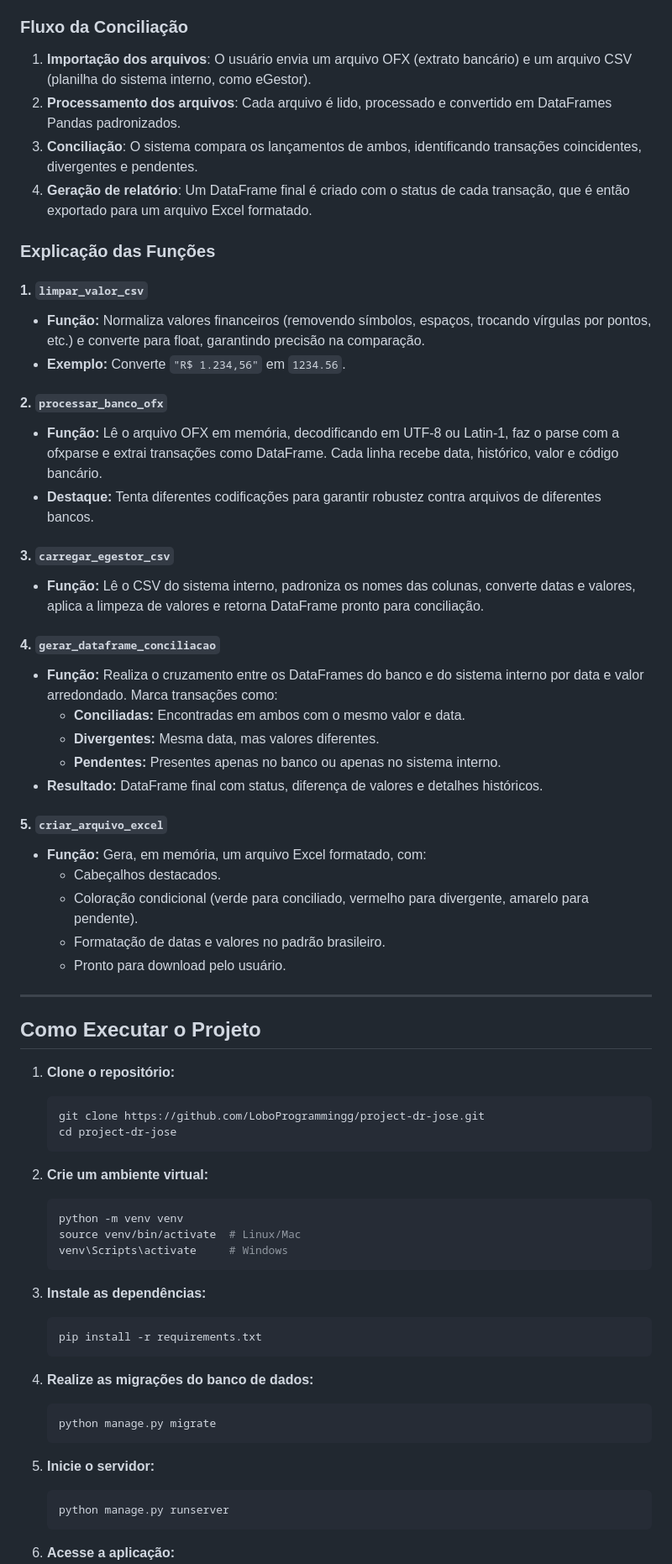
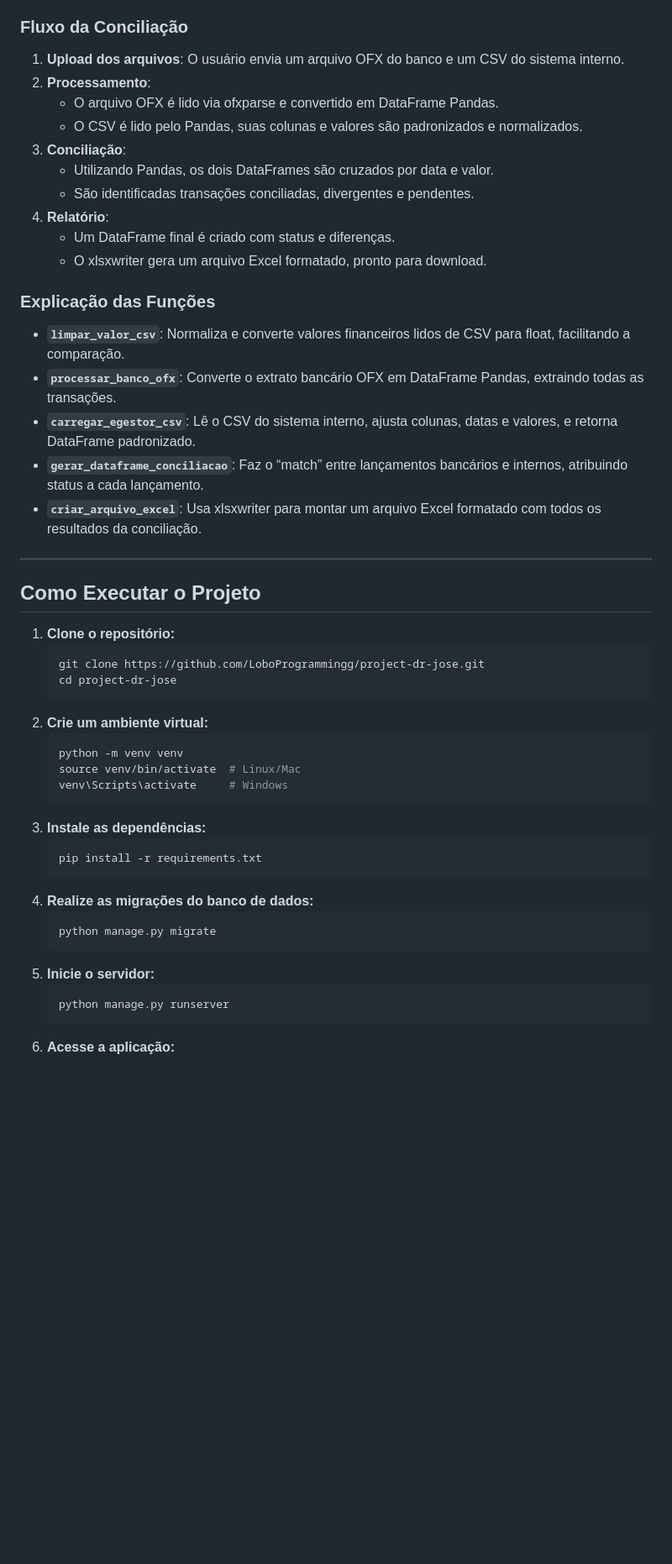
Before and after one commit to LoboProgrammingg/project-dr-jose, a Markdown page: README.md, the part around one of its changes. Shown at 84% size. Rendered like a GitHub page; blank space fills up the shorter version.

````diff
--- a/README.md
+++ b/README.md
@@ -89,37 +79,24 @@ O núcleo do sistema de conciliação está em `conciliacao/services.py`. Abaixo
 
 ### Fluxo da Conciliação
 
-1. **Importação dos arquivos**: O usuário envia um arquivo OFX (extrato bancário) e um arquivo CSV (planilha do sistema interno, como eGestor).
-2. **Processamento dos arquivos**: Cada arquivo é lido, processado e convertido em DataFrames Pandas padronizados.
-3. **Conciliação**: O sistema compara os lançamentos de ambos, identificando transações coincidentes, divergentes e pendentes.
-4. **Geração de relatório**: Um DataFrame final é criado com o status de cada transação, que é então exportado para um arquivo Excel formatado.
+1. **Upload dos arquivos**: O usuário envia um arquivo OFX do banco e um CSV do sistema interno.
+2. **Processamento**:
+    - O arquivo OFX é lido via ofxparse e convertido em DataFrame Pandas.
+    - O CSV é lido pelo Pandas, suas colunas e valores são padronizados e normalizados.
+3. **Conciliação**:
+    - Utilizando Pandas, os dois DataFrames são cruzados por data e valor.
+    - São identificadas transações conciliadas, divergentes e pendentes.
+4. **Relatório**:
+    - Um DataFrame final é criado com status e diferenças.
+    - O xlsxwriter gera um arquivo Excel formatado, pronto para download.
 
 ### Explicação das Funções
 
-#### 1. `limpar_valor_csv`
-- **Função:** Normaliza valores financeiros (removendo símbolos, espaços, trocando vírgulas por pontos, etc.) e converte para float, garantindo precisão na comparação.
-- **Exemplo:** Converte `"R$ 1.234,56"` em `1234.56`.
-
-#### 2. `processar_banco_ofx`
-- **Função:** Lê o arquivo OFX em memória, decodificando em UTF-8 ou Latin-1, faz o parse com a ofxparse e extrai transações como DataFrame. Cada linha recebe data, histórico, valor e código bancário.
-- **Destaque:** Tenta diferentes codificações para garantir robustez contra arquivos de diferentes bancos.
-
-#### 3. `carregar_egestor_csv`
-- **Função:** Lê o CSV do sistema interno, padroniza os nomes das colunas, converte datas e valores, aplica a limpeza de valores e retorna DataFrame pronto para conciliação.
-
-#### 4. `gerar_dataframe_conciliacao`
-- **Função:** Realiza o cruzamento entre os DataFrames do banco e do sistema interno por data e valor arredondado. Marca transações como:
-    - **Conciliadas:** Encontradas em ambos com o mesmo valor e data.
-    - **Divergentes:** Mesma data, mas valores diferentes.
-    - **Pendentes:** Presentes apenas no banco ou apenas no sistema interno.
-- **Resultado:** DataFrame final com status, diferença de valores e detalhes históricos.
-
-#### 5. `criar_arquivo_excel`
-- **Função:** Gera, em memória, um arquivo Excel formatado, com:
-    - Cabeçalhos destacados.
-    - Coloração condicional (verde para conciliado, vermelho para divergente, amarelo para pendente).
-    - Formatação de datas e valores no padrão brasileiro.
-    - Pronto para download pelo usuário.
+- **`limpar_valor_csv`**: Normaliza e converte valores financeiros lidos de CSV para float, facilitando a comparação.
+- **`processar_banco_ofx`**: Converte o extrato bancário OFX em DataFrame Pandas, extraindo todas as transações.
+- **`carregar_egestor_csv`**: Lê o CSV do sistema interno, ajusta colunas, datas e valores, e retorna DataFrame padronizado.
+- **`gerar_dataframe_conciliacao`**: Faz o “match” entre lançamentos bancários e internos, atribuindo status a cada lançamento.
+- **`criar_arquivo_excel`**: Usa xlsxwriter para montar um arquivo Excel formatado com todos os resultados da conciliação.
 
 ---
 
@@ -130,27 +107,22 @@ O núcleo do sistema de conciliação está em `conciliacao/services.py`. Abaixo
    git clone https://github.com/LoboProgrammingg/project-dr-jose.git
    cd project-dr-jose
    ```
-
 2. **Crie um ambiente virtual:**
    ```bash
    python -m venv venv
    source venv/bin/activate  # Linux/Mac
    venv\Scripts\activate     # Windows
    ```
-
 3. **Instale as dependências:**
    ```bash
    pip install -r requirements.txt
    ```
-
 4. **Realize as migrações do banco de dados:**
    ```bash
    python manage.py migrate
    ```
-
 5. **Inicie o servidor:**
    ```bash
    python manage.py runserver
    ```
-
 6. **Acesse a aplicação:**
````
Also changed, not shown: other parts of README.md (+27 -37 lines).
